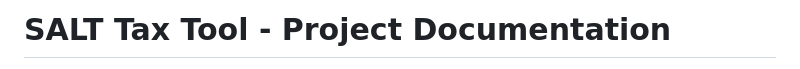
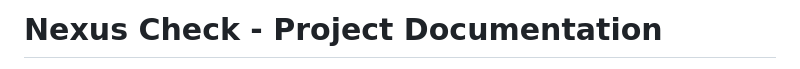
Before and after one commit to markmiedema/nexuscheck, a Markdown page: 00-START-HERE.md, the part around one of its changes. Drawn GitHub-style.

Commit message:
docs: rebrand main entry point to Nexus Check

```diff
--- a/00-START-HERE.md
+++ b/00-START-HERE.md
@@ -1,2 +1,2 @@
-# SALT Tax Tool - Project Documentation
+# Nexus Check - Project Documentation
 
```
Also changed, not shown: other parts of 00-START-HERE.md (+1 -1 lines).
